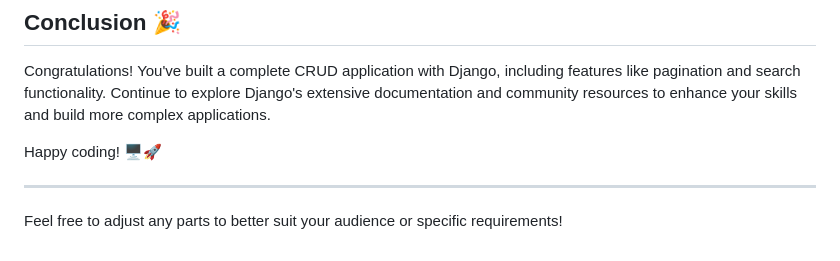
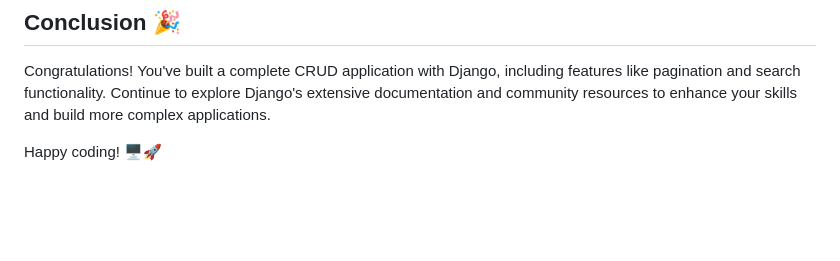
Before and after one commit to Jhaveri-Jeet/Django-CRUD, a Markdown page: README.md, the part around the change printed below. GitHub-like rendering; blank space fills up the shorter version.

```diff
--- a/README.md
+++ b/README.md
@@ -763,7 +768,3 @@ def blog_list(request):
 Congratulations! You've built a complete CRUD application with Django, including features like pagination and search functionality. Continue to explore Django's extensive documentation and community resources to enhance your skills and build more complex applications.
 
 Happy coding! 🖥️🚀
-
----
-
-Feel free to adjust any parts to better suit your audience or specific requirements!
```
Also changed, not shown: other parts of README.md (+24 -19 lines).
